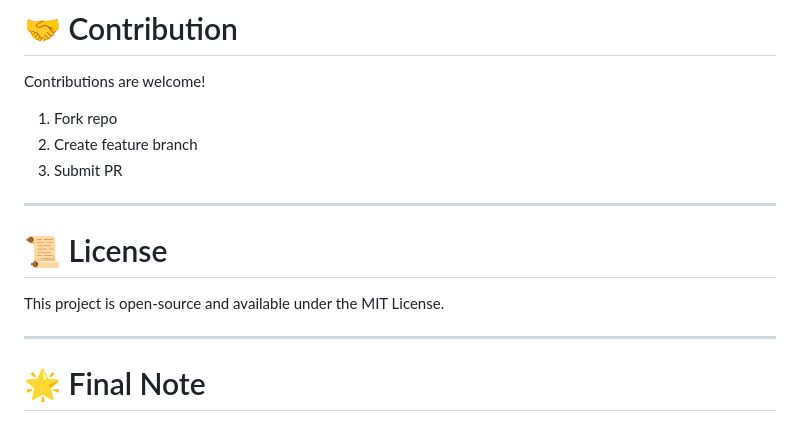
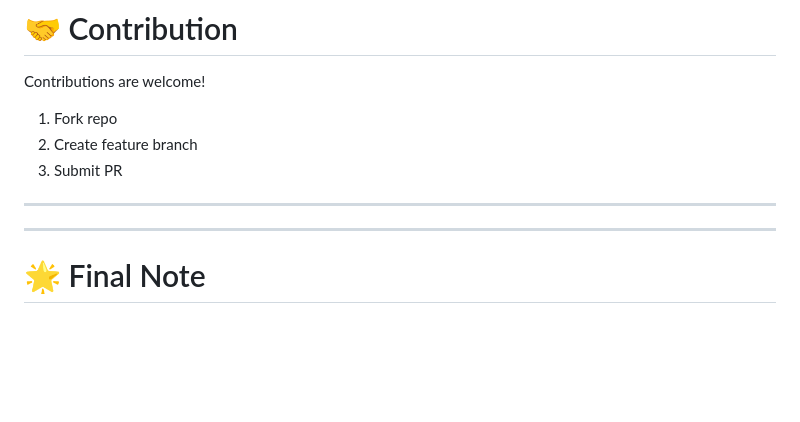
Before and after one commit to prabalgautam05/dreamvista, a Markdown page: readme.md, the part around the change. Drawn GitHub-style; blank space fills up the shorter version.

Commit message:
Delete license section from README
Removed license section from the README.

```diff
--- a/readme.md
+++ b/readme.md
@@ -265,10 +265,6 @@ Contributions are welcome!
 
 ---
 
-# 📜 License
-
-This project is open-source and available under the MIT License.
-
 ---
 
 # 🌟 Final Note
```
